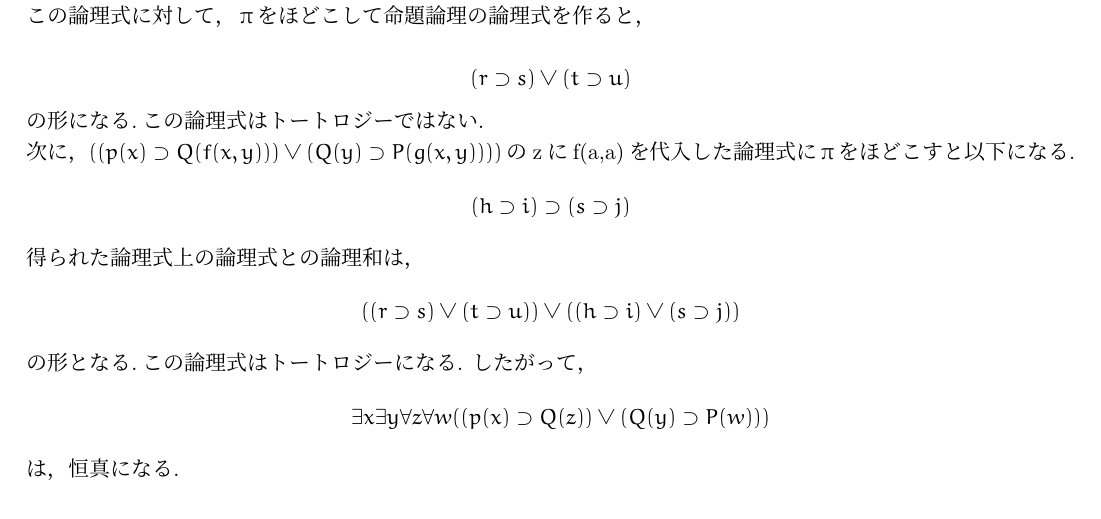
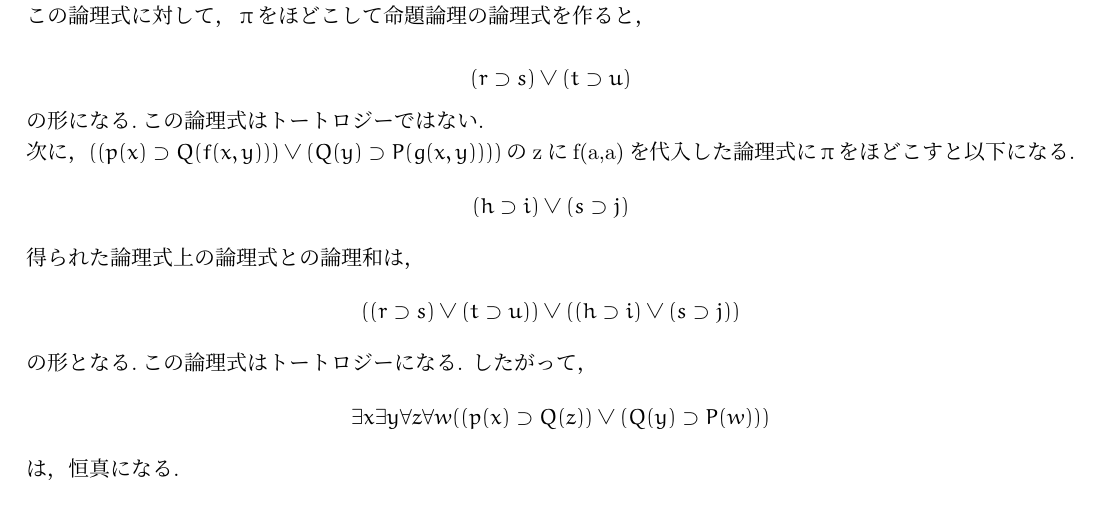
Before and after one commit to ataka0825/logic-info, a LaTeX document (logic-info.tex): part of page 17 of 17, cut so that both start at the same text. Compiled offline with pLaTeX and dvipdfmx.

Commit message:
logic-info.pdf

```diff
--- a/logic-info.tex
+++ b/logic-info.tex
@@ -1270,7 +1270,7 @@ $((p(a) \supset Q(f(a,a))) \lor (Q(a)\supset P(g(a,a))))$が得られる.\\
 次に，$((p(x) \supset Q(f(x,y))) \lor (Q(y)\supset P(g(x,y))))$のzにf(a,a)を代入した論理式にπをほどこすと以下になる.
 \begin{equation*}
   \begin{array}{lll}
-    & (h \supset i) \supset (s \supset j) &
+    & (h \supset i) \lor (s \supset j) &
   \end{array}
 \end{equation*}
 得られた論理式上の論理式との論理和は，
```
Also changed, not shown: logic-info.pdf.
